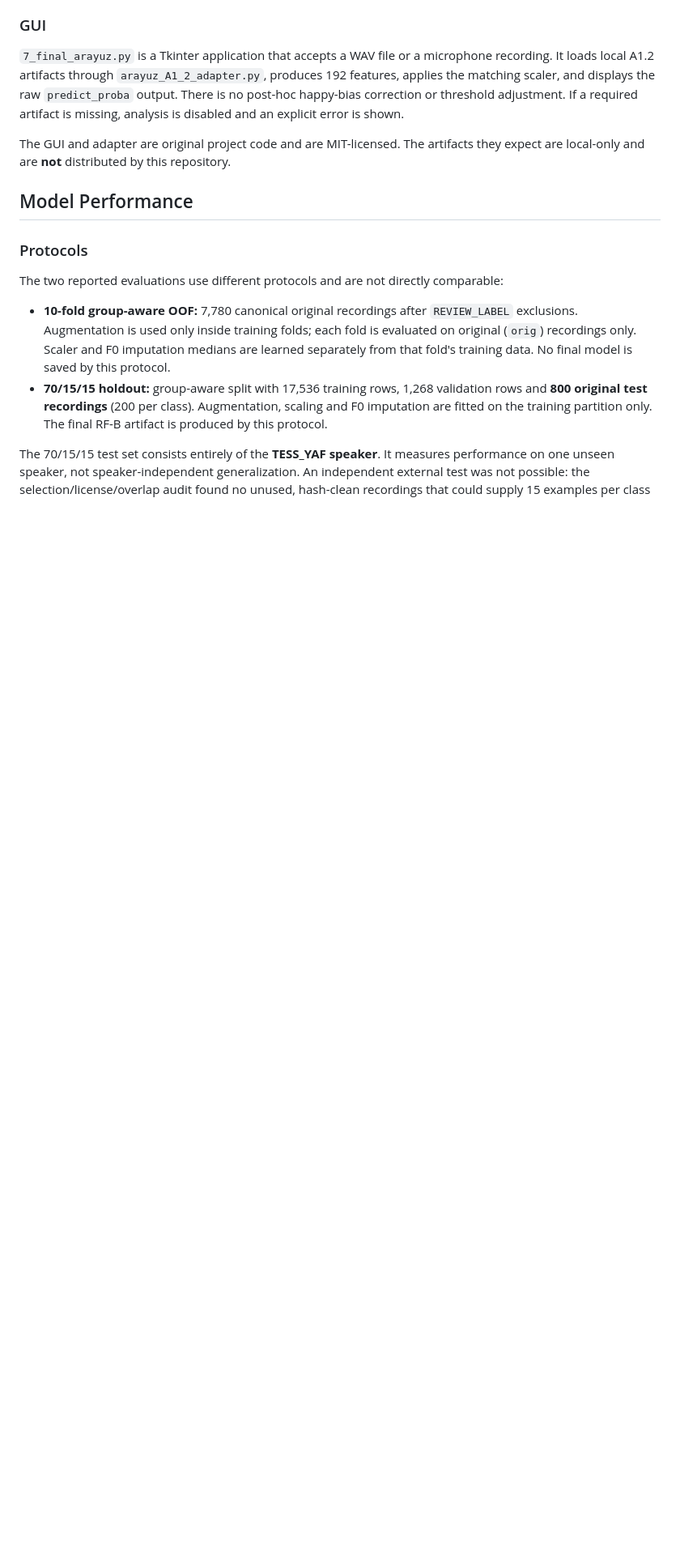
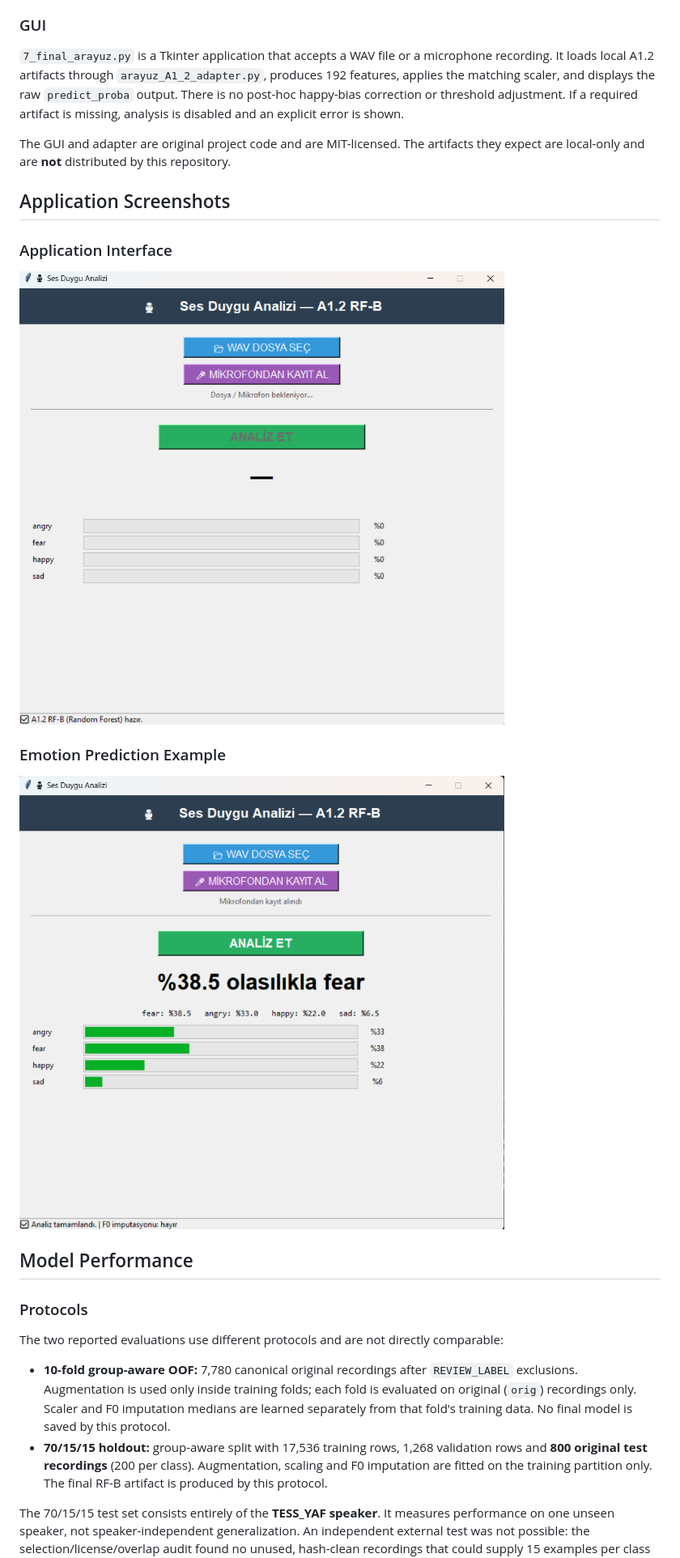
Before and after one commit to busranurcelik/ses-duygu-tanima, a Markdown page: README.md, the part around one of its changes. Shown at 81% size. GitHub-like rendering; pictures changed too: screenshots/application-interface.png (added), screenshots/emotion-prediction-example.png (added); blank space fills up the shorter version.

Commit message:
Add application screenshots and clarify their license status

```diff
--- a/README.md
+++ b/README.md
@@ -32,6 +32,16 @@ Audio is loaded with `librosa.load(..., sr=22050)`, normalized, and cropped or z
 `7_final_arayuz.py` is a Tkinter application that accepts a WAV file or a microphone recording. It loads local A1.2 artifacts through `arayuz_A1_2_adapter.py`, produces 192 features, applies the matching scaler, and displays the raw `predict_proba` output. There is no post-hoc happy-bias correction or threshold adjustment. If a required artifact is missing, analysis is disabled and an explicit error is shown.
 
 The GUI and adapter are original project code and are MIT-licensed. The artifacts they expect are local-only and are **not** distributed by this repository.
+
+## Application Screenshots
+
+### Application Interface
+
+![Application Interface](screenshots/application-interface.png)
+
+### Emotion Prediction Example
+
+![Emotion Prediction Example](screenshots/emotion-prediction-example.png)
 
 ## Model Performance
 
```
Also changed, not shown: other parts of README.md (+1 -1 lines), LICENSES.md (+11 -1 lines).
